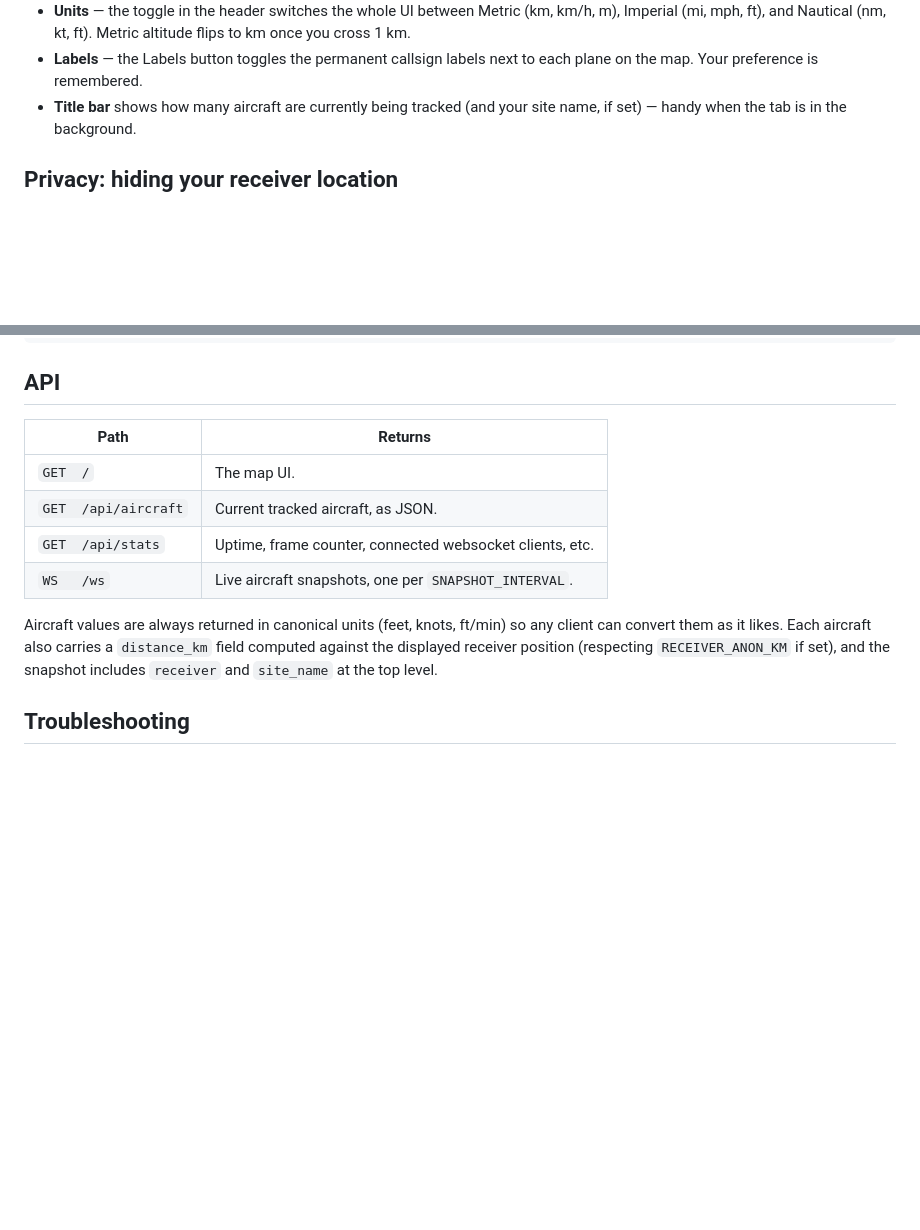
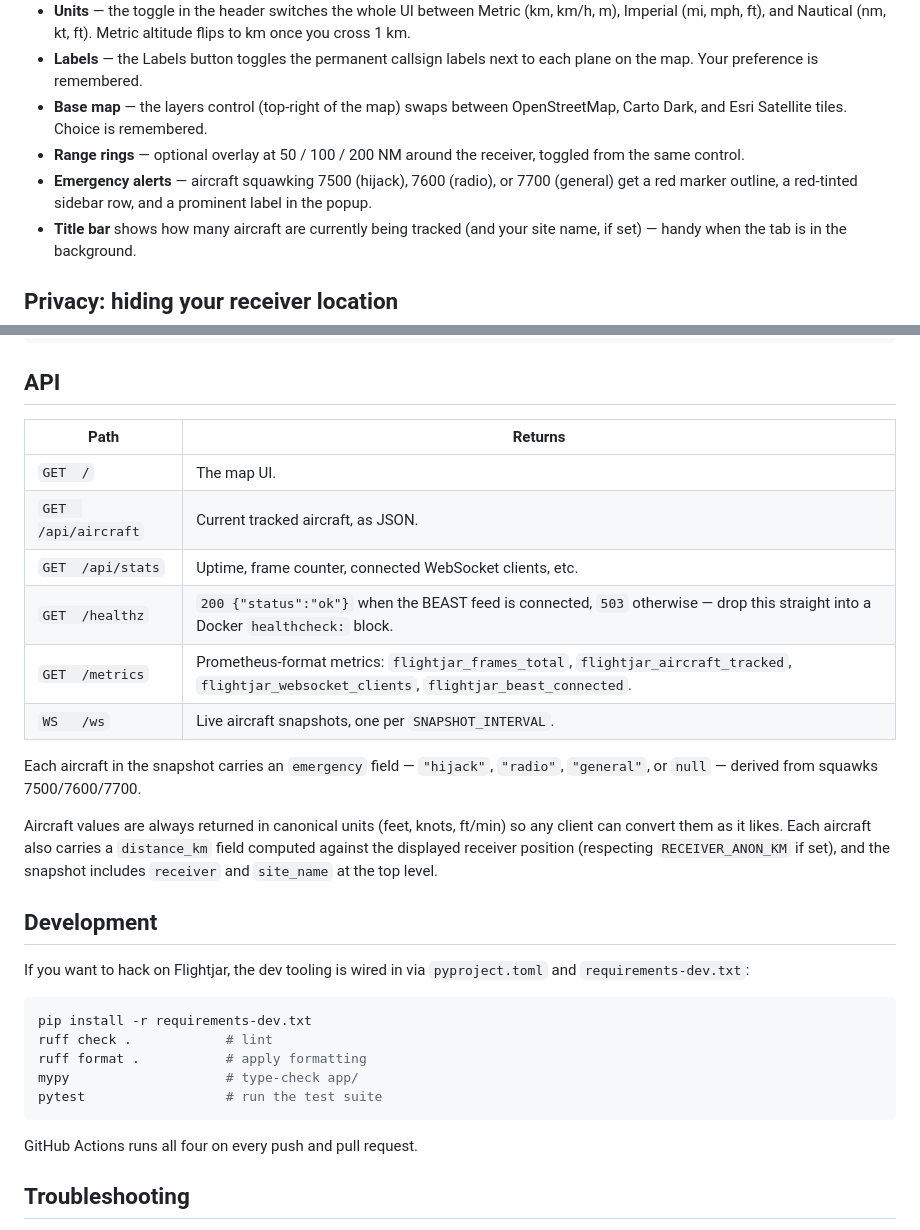
Before and after one commit to MrSuttonmann/flightjar, a Markdown page: README.md, 2 parts joined by grey strips. Rendered like a GitHub page; blank space fills up the shorter version.

Commit message:
Document /healthz, /metrics, tile picker, range rings, emergency alerts, and dev tooling

````diff
--- a/README.md
+++ b/README.md
@@ -86,6 +86,13 @@ Logs land in `./beast-logs/beast.jsonl` next to the compose file by default.
   Metric altitude flips to km once you cross 1 km.
 - **Labels** — the Labels button toggles the permanent callsign labels
   next to each plane on the map. Your preference is remembered.
+- **Base map** — the layers control (top-right of the map) swaps between
+  OpenStreetMap, Carto Dark, and Esri Satellite tiles. Choice is remembered.
+- **Range rings** — optional overlay at 50 / 100 / 200 NM around the
+  receiver, toggled from the same control.
+- **Emergency alerts** — aircraft squawking 7500 (hijack), 7600 (radio),
+  or 7700 (general) get a red marker outline, a red-tinted sidebar row,
+  and a prominent label in the popup.
 - **Title bar** shows how many aircraft are currently being tracked (and
   your site name, if set) — handy when the tab is in the background.
 
@@ -155,18 +162,38 @@ jq -r '.ts_rx[0:16]' beast-logs/beast.jsonl | uniq -c
 
 ## API
 
-| Path                | Returns                                                   |
-|---------------------|-----------------------------------------------------------|
-| `GET  /`            | The map UI.                                               |
-| `GET  /api/aircraft`| Current tracked aircraft, as JSON.                        |
-| `GET  /api/stats`   | Uptime, frame counter, connected websocket clients, etc.  |
-| `WS   /ws`          | Live aircraft snapshots, one per `SNAPSHOT_INTERVAL`.     |
+| Path                | Returns                                                            |
+|---------------------|--------------------------------------------------------------------|
+| `GET  /`            | The map UI.                                                        |
+| `GET  /api/aircraft`| Current tracked aircraft, as JSON.                                 |
+| `GET  /api/stats`   | Uptime, frame counter, connected WebSocket clients, etc.           |
+| `GET  /healthz`     | `200 {"status":"ok"}` when the BEAST feed is connected, `503` otherwise — drop this straight into a Docker `healthcheck:` block. |
+| `GET  /metrics`     | Prometheus-format metrics: `flightjar_frames_total`, `flightjar_aircraft_tracked`, `flightjar_websocket_clients`, `flightjar_beast_connected`. |
+| `WS   /ws`          | Live aircraft snapshots, one per `SNAPSHOT_INTERVAL`.              |
+
+Each aircraft in the snapshot carries an `emergency` field — `"hijack"`,
+`"radio"`, `"general"`, or `null` — derived from squawks 7500/7600/7700.
 
 Aircraft values are always returned in canonical units (feet, knots, ft/min)
 so any client can convert them as it likes. Each aircraft also carries a
 `distance_km` field computed against the displayed receiver position
 (respecting `RECEIVER_ANON_KM` if set), and the snapshot includes `receiver`
 and `site_name` at the top level.
+
+## Development
+
+If you want to hack on Flightjar, the dev tooling is wired in via
+`pyproject.toml` and `requirements-dev.txt`:
+
+```bash
+pip install -r requirements-dev.txt
+ruff check .            # lint
+ruff format .           # apply formatting
+mypy                    # type-check app/
+pytest                  # run the test suite
+```
+
+GitHub Actions runs all four on every push and pull request.
 
 ## Troubleshooting
 
````
